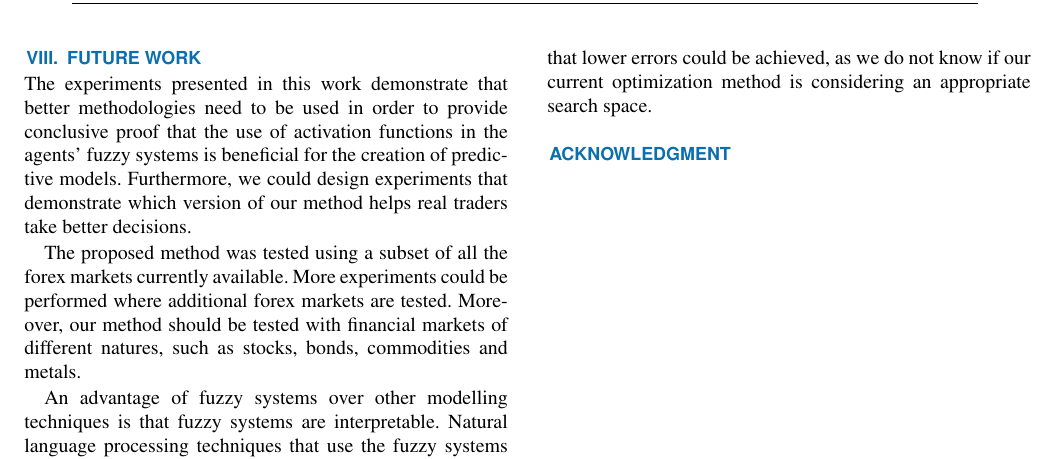
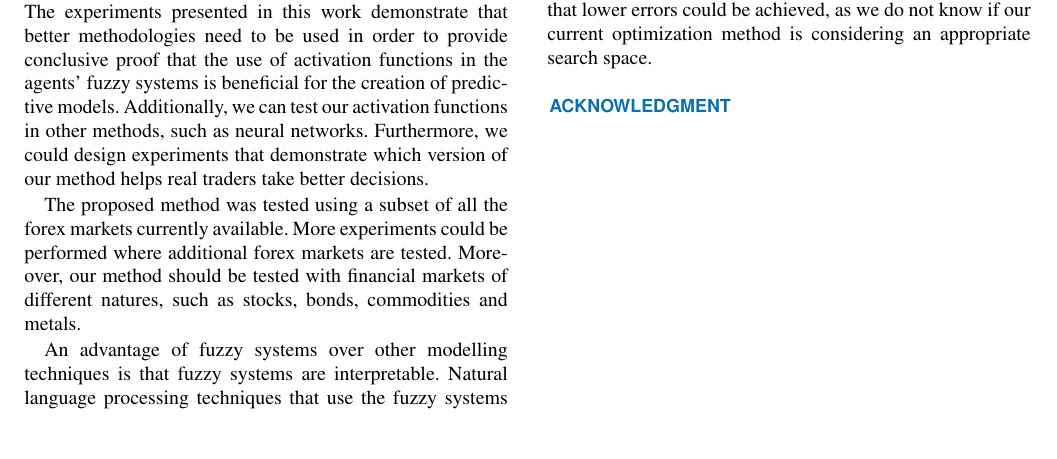
Before and after one commit to ml-tech-ltd/research-paper-1, a LaTeX paper (access.tex): part of page 10 of 13, cut so that both start at the same text, the shorter picture padded with empty space. Compiled offline with pdfLaTeX; a missing font is replaced by an installed copy or a similar font; a LaTeX package or settings file that is missing is left out.

Commit message:
Completed TODOs #45 and #50.

```diff
--- a/access.tex
+++ b/access.tex
@@ -1583,9 +1583,10 @@ performance of the models differ to those used in
 The experiments presented in this work demonstrate that better
 methodologies need to be used in order to provide conclusive proof
 that the use of activation functions in the agents' fuzzy systems is
-beneficial for the creation of predictive models. Furthermore, we
-could design experiments that demonstrate which version of our method
-helps real traders take better decisions.
+beneficial for the creation of predictive models. Additionally, we can
+test our activation functions in other methods, such as neural
+networks. Furthermore, we could design experiments that demonstrate
+which version of our method helps real traders take better decisions.
 
 The proposed method was tested using a subset of all the forex markets
 currently available. More experiments could be performed where
```
Also changed, not shown: access.tex (4 more changed lines).
